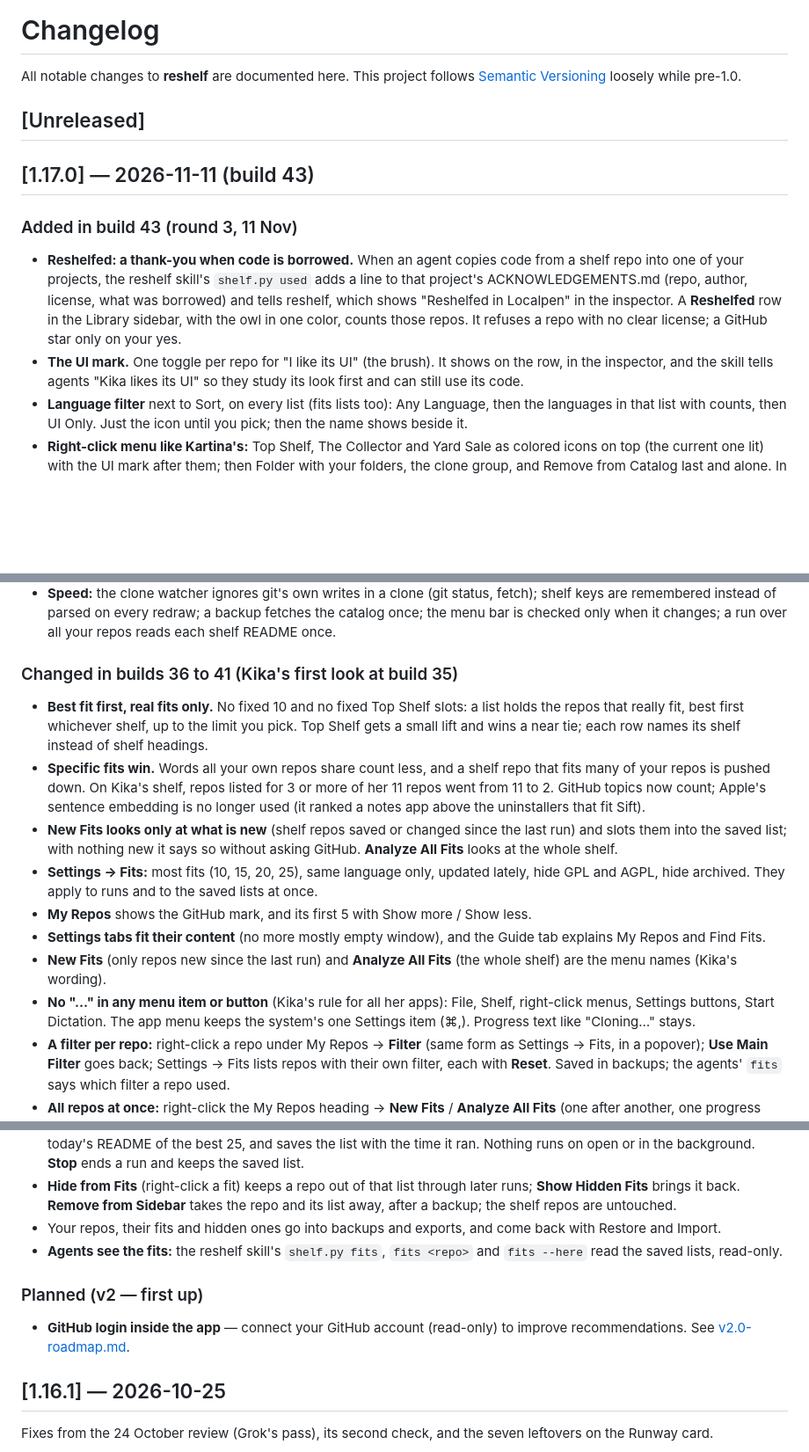
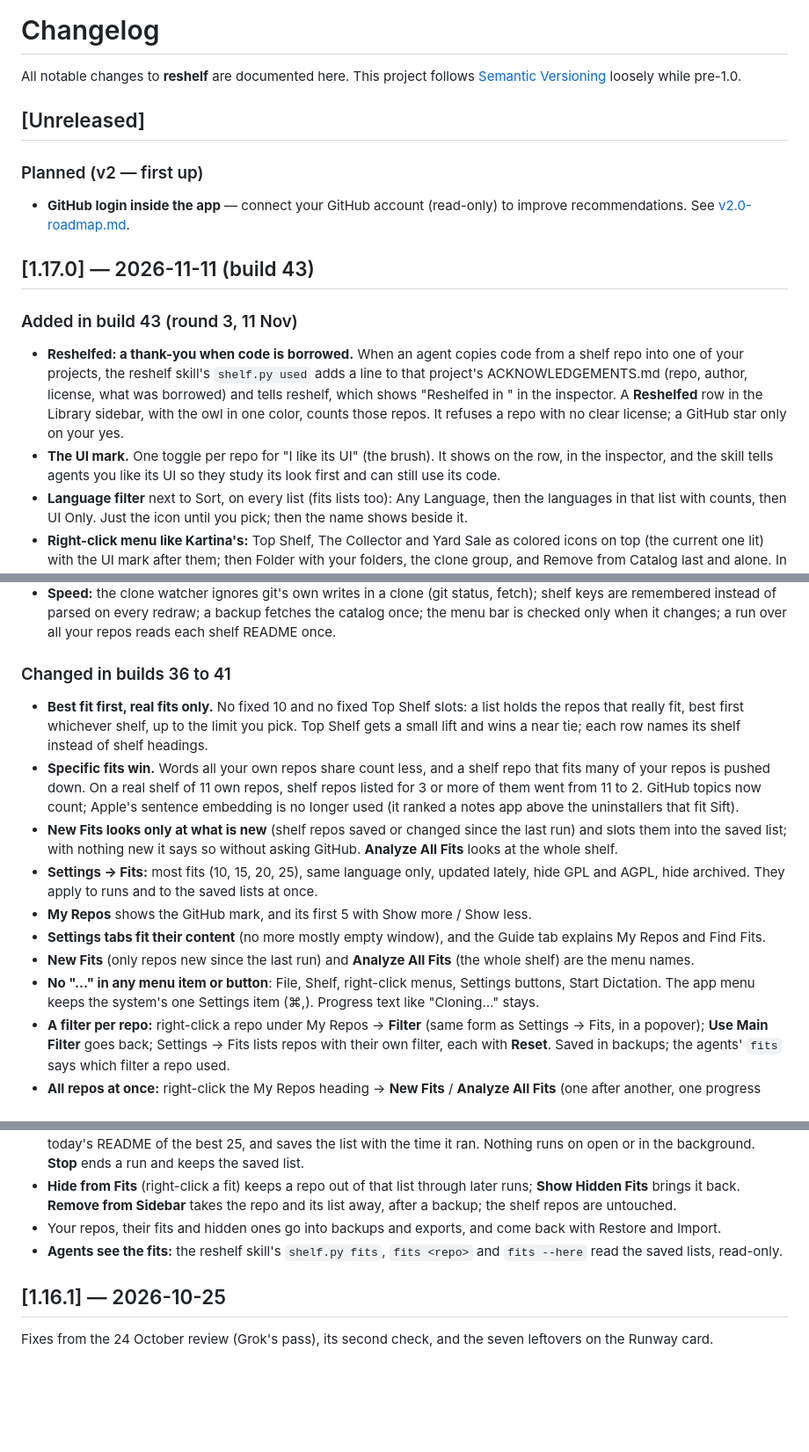
Before and after one commit to aka-kika/reshelf, a Markdown page: CHANGELOG.md, 3 parts joined by grey strips. Shown at 88% size. Drawn GitHub-style; blank space fills up the shorter version.

Commit message:
Changelog: 1.17.0 notes read for everyone (they become the update notes)
Co-Authored-By: Claude Opus 5.5 <noreply@anthropic.com>

```diff
--- a/CHANGELOG.md
+++ b/CHANGELOG.md
@@ -5,11 +5,15 @@ All notable changes to **reshelf** are documented here. This project follows
 
 ## [Unreleased]
 
+### Planned (v2 — first up)
+- **GitHub login inside the app** — connect your GitHub account (read-only) to
+  improve recommendations. See [v2.0-roadmap.md](v2.0-roadmap.md).
+
 ## [1.17.0] — 2026-11-11 (build 43)
 
 ### Added in build 43 (round 3, 11 Nov)
-- **Reshelfed: a thank-you when code is borrowed.** When an agent copies code from a shelf repo into one of your projects, the reshelf skill's `shelf.py used` adds a line to that project's ACKNOWLEDGEMENTS.md (repo, author, license, what was borrowed) and tells reshelf, which shows "Reshelfed in Localpen" in the inspector. A **Reshelfed** row in the Library sidebar, with the owl in one color, counts those repos. It refuses a repo with no clear license; a GitHub star only on your yes.
-- **The UI mark.** One toggle per repo for "I like its UI" (the brush). It shows on the row, in the inspector, and the skill tells agents "Kika likes its UI" so they study its look first and can still use its code.
+- **Reshelfed: a thank-you when code is borrowed.** When an agent copies code from a shelf repo into one of your projects, the reshelf skill's `shelf.py used` adds a line to that project's ACKNOWLEDGEMENTS.md (repo, author, license, what was borrowed) and tells reshelf, which shows "Reshelfed in <project>" in the inspector. A **Reshelfed** row in the Library sidebar, with the owl in one color, counts those repos. It refuses a repo with no clear license; a GitHub star only on your yes.
+- **The UI mark.** One toggle per repo for "I like its UI" (the brush). It shows on the row, in the inspector, and the skill tells agents you like its UI so they study its look first and can still use its code.
 - **Language filter** next to Sort, on every list (fits lists too): Any Language, then the languages in that list with counts, then UI Only. Just the icon until you pick; then the name shows beside it.
 - **Right-click menu like Kartina's:** Top Shelf, The Collector and Yard Sale as colored icons on top (the current one lit) with the UI mark after them; then Folder with your folders, the clone group, and Remove from Catalog last and alone. In a fits list it also has **Reshelfed in <repo>**, to mark a fit you already used.
 - Backups, exports, Restore's put back and Remove Duplicate Repos carry both marks.
@@ -27,15 +31,15 @@ All notable changes to **reshelf** are documented here. This project follows
 - **New Fits** keeps a saved fit whose repo changed but was not looked at again this run (it used to drop off with no way back).
 - **Speed:** the clone watcher ignores git's own writes in a clone (git status, fetch); shelf keys are remembered instead of parsed on every redraw; a backup fetches the catalog once; the menu bar is checked only when it changes; a run over all your repos reads each shelf README once.
 
-### Changed in builds 36 to 41 (Kika's first look at build 35)
+### Changed in builds 36 to 41
 - **Best fit first, real fits only.** No fixed 10 and no fixed Top Shelf slots: a list holds the repos that really fit, best first whichever shelf, up to the limit you pick. Top Shelf gets a small lift and wins a near tie; each row names its shelf instead of shelf headings.
-- **Specific fits win.** Words all your own repos share count less, and a shelf repo that fits many of your repos is pushed down. On Kika's shelf, repos listed for 3 or more of her 11 repos went from 11 to 2. GitHub topics now count; Apple's sentence embedding is no longer used (it ranked a notes app above the uninstallers that fit Sift).
+- **Specific fits win.** Words all your own repos share count less, and a shelf repo that fits many of your repos is pushed down. On a real shelf of 11 own repos, shelf repos listed for 3 or more of them went from 11 to 2. GitHub topics now count; Apple's sentence embedding is no longer used (it ranked a notes app above the uninstallers that fit Sift).
 - **New Fits looks only at what is new** (shelf repos saved or changed since the last run) and slots them into the saved list; with nothing new it says so without asking GitHub. **Analyze All Fits** looks at the whole shelf.
 - **Settings → Fits:** most fits (10, 15, 20, 25), same language only, updated lately, hide GPL and AGPL, hide archived. They apply to runs and to the saved lists at once.
 - **My Repos** shows the GitHub mark, and its first 5 with Show more / Show less.
 - **Settings tabs fit their content** (no more mostly empty window), and the Guide tab explains My Repos and Find Fits.
-- **New Fits** (only repos new since the last run) and **Analyze All Fits** (the whole shelf) are the menu names (Kika's wording).
-- **No "…" in any menu item or button** (Kika's rule for all her apps): File, Shelf, right-click menus, Settings buttons, Start Dictation. The app menu keeps the system's one Settings item (⌘,). Progress text like "Cloning…" stays.
+- **New Fits** (only repos new since the last run) and **Analyze All Fits** (the whole shelf) are the menu names.
+- **No "…" in any menu item or button**: File, Shelf, right-click menus, Settings buttons, Start Dictation. The app menu keeps the system's one Settings item (⌘,). Progress text like "Cloning…" stays.
 - **A filter per repo:** right-click a repo under My Repos → **Filter** (same form as Settings → Fits, in a popover); **Use Main Filter** goes back; Settings → Fits lists repos with their own filter, each with **Reset**. Saved in backups; the agents' `fits` says which filter a repo used.
 - **All repos at once:** right-click the My Repos heading → **New Fits** / **Analyze All Fits** (one after another, one progress line, Stop), and **Filter** to open Settings → Fits. Also in the Shelf menu.
 - **Made room:** a run that pushes saved fits off because of the limit says so under the list ("2 older fits made room: … Show"); **Keep** puts one back for good and the weakest other fit goes instead. Right-click a kept fit → **Unpin** undoes it.
@@ -52,10 +56,6 @@ All notable changes to **reshelf** are documented here. This project follows
 - **Hide from <repo> Fits** (right-click a fit) keeps a repo out of that list through later runs; **Show Hidden Fits** brings it back. **Remove from Sidebar** takes the repo and its list away, after a backup; the shelf repos are untouched.
 - Your repos, their fits and hidden ones go into backups and exports, and come back with Restore and Import.
 - **Agents see the fits:** the reshelf skill's `shelf.py fits`, `fits <repo>` and `fits --here` read the saved lists, read-only.
-
-### Planned (v2 — first up)
-- **GitHub login inside the app** — connect your GitHub account (read-only) to
-  improve recommendations. See [v2.0-roadmap.md](v2.0-roadmap.md).
 
 ## [1.16.1] — 2026-10-25
 
```
